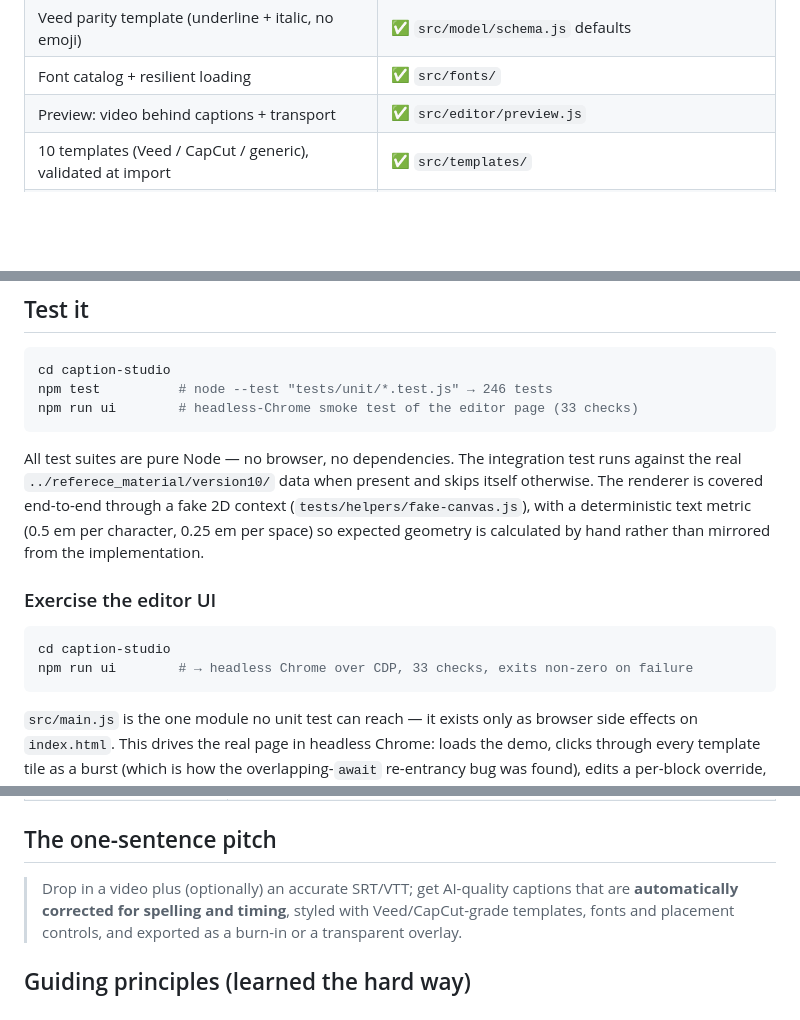
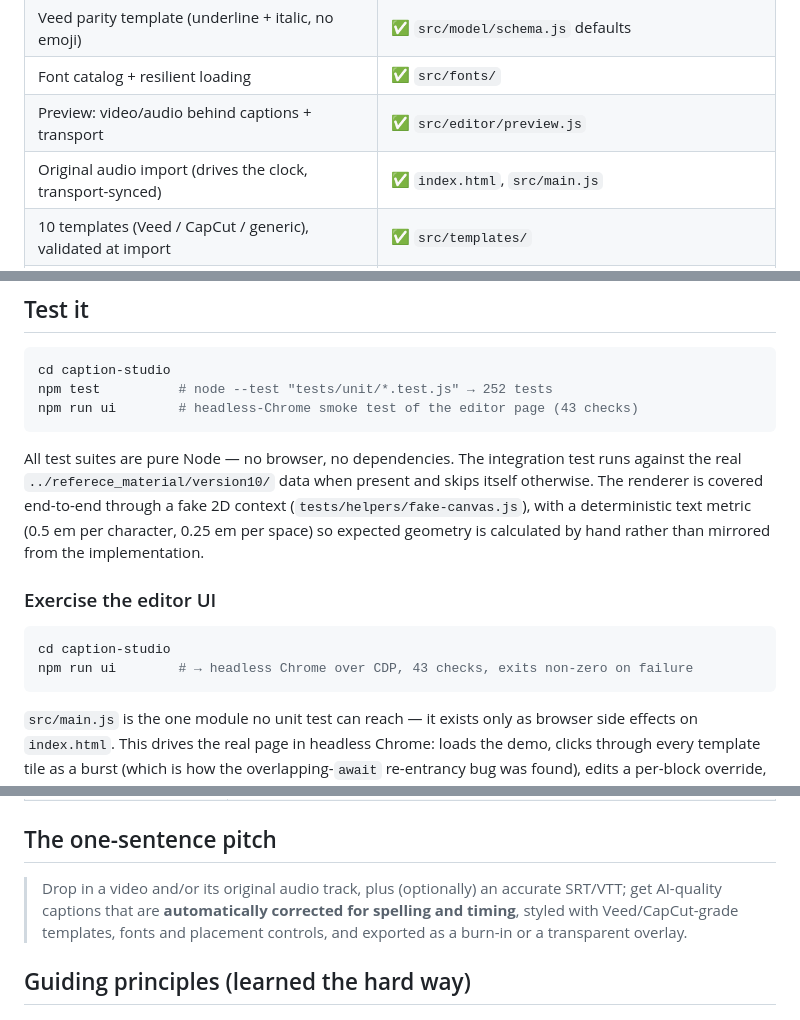
Before and after one commit to tejas-sonavane21/av-studio, a Markdown page: caption-studio/README.md, 3 parts joined by grey strips. Drawn GitHub-style; blank space fills up the shorter version.

Commit message:
docs: document the original-audio import
The status table, module map and test counts now reflect the audio path and
the ten new smoke checks.

````diff
--- a/caption-studio/README.md
+++ b/caption-studio/README.md
@@ -36,7 +36,8 @@ so this folder is self-contained.
 | Canvas2D renderer + layout/wrapping | ✅ `src/render/` |
 | Veed parity template (underline + italic, no emoji) | ✅ `src/model/schema.js` defaults |
 | Font catalog + resilient loading | ✅ `src/fonts/` |
-| Preview: video behind captions + transport | ✅ `src/editor/preview.js` |
+| Preview: video/audio behind captions + transport | ✅ `src/editor/preview.js` |
+| Original audio import (drives the clock, transport-synced) | ✅ `index.html`, `src/main.js` |
 | 10 templates (Veed / CapCut / generic), validated at import | ✅ `src/templates/` |
 | Per-block overrides, promote / reset, style resolver | ✅ `src/templates/merge.js` |
 | Drag to place, snapping, keyboard nudge, per-block position | ✅ `src/editor/canvas-overlay.js`, `src/render/placement.js` |
@@ -147,8 +148,8 @@ with the server staying up (`/%zz` gives `400`).
 
 ```bash
 cd caption-studio
-npm test          # node --test "tests/unit/*.test.js" → 246 tests
-npm run ui        # headless-Chrome smoke test of the editor page (33 checks)
+npm test          # node --test "tests/unit/*.test.js" → 252 tests
+npm run ui        # headless-Chrome smoke test of the editor page (43 checks)
 ```
 
 All test suites are pure Node — no browser, no dependencies. The integration test runs against the
@@ -161,7 +162,7 @@ calculated by hand rather than mirrored from the implementation.
 
 ```bash
 cd caption-studio
-npm run ui        # → headless Chrome over CDP, 33 checks, exits non-zero on failure
+npm run ui        # → headless Chrome over CDP, 43 checks, exits non-zero on failure
 ```
 
 `src/main.js` is the one module no unit test can reach — it exists only as browser side effects on
@@ -233,7 +234,8 @@ matching face exists, measuring against a silent fallback is how the old project
 
 ## The one-sentence pitch
 
-> Drop in a video plus (optionally) an accurate SRT/VTT; get AI-quality captions that are
+> Drop in a video and/or its original audio track, plus (optionally) an accurate SRT/VTT; get
+> AI-quality captions that are
 > **automatically corrected for spelling and timing**, styled with Veed/CapCut-grade
 > templates, fonts and placement controls, and exported as a burn-in or a transparent overlay.
 
````
Also changed, not shown: other parts of caption-studio/README.md (+2 -2 lines).
